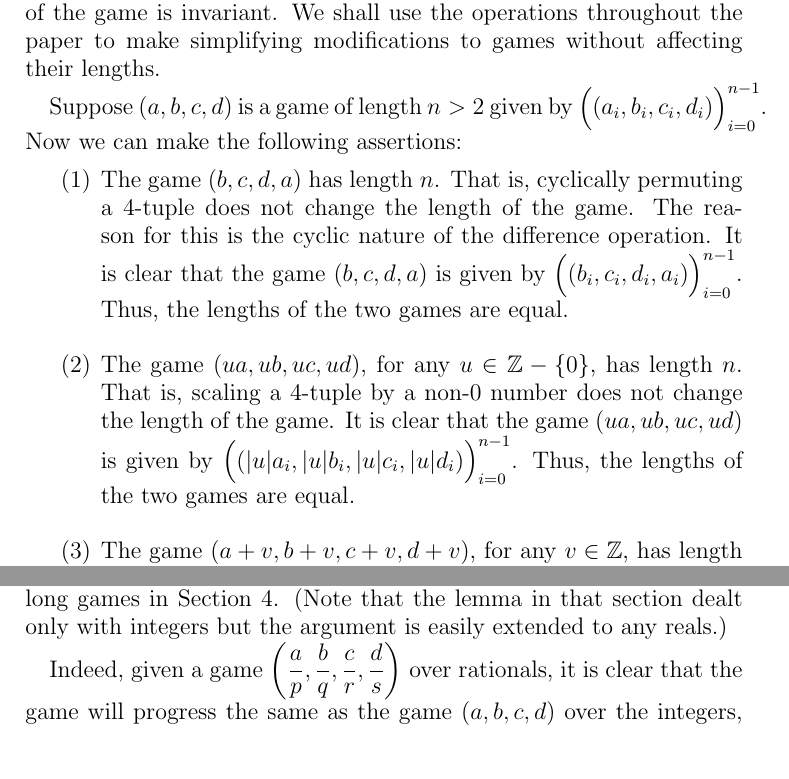
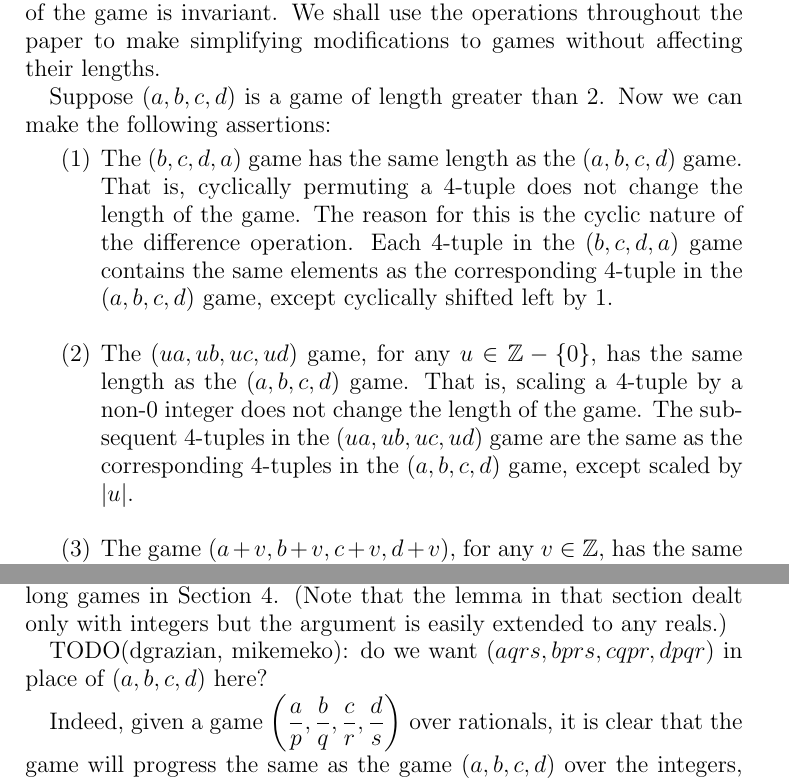
Before and after one commit to mikemeko/18.821-projects, a LaTeX paper (number_squares/number_squares_paper.tex): two parts of pages 3 and 10 of 11, joined at a grey line, cut so that both start at the same text. Compiled offline with pdfLaTeX.

Commit message:
polished invariants section

```diff
--- a/number_squares/number_squares_paper.tex
+++ b/number_squares/number_squares_paper.tex
@@ -152,12 +152,12 @@ In this section, we aim to make observations that will simplify our analysis in
 
 First, we list three operations on a game under which the length of the game is invariant. We shall use the operations throughout the paper to make simplifying modifications to games without affecting their lengths.
 
-Suppose $(a,b,c,d)$ is a game of length $n > 2$ given by $\Big((a_i, b_i, c_i, d_i)\Big)_{i=0}^{n - 1}$. Now we can make the following assertions:
+Suppose $(a,b,c,d)$ is a game of length greater than $2$. Now we can make the following assertions:
 
 \begin{enumerate}
-\item The game $(b,c,d,a)$ has length $n$. That is, cyclically permuting a $4$-tuple does not change the length of the game. The reason for this is the cyclic nature of the difference operation. It is clear that the game $(b,c,d,a)$ is given by $\Big((b_i, c_i, d_i, a_i)\Big)_{i=0}^{n - 1}$. Thus, the lengths of the two games are equal. \\
-\item The game $(ua, ub, uc, ud)$, for any $u \in \z - \{0\}$, has length $n$. That is, scaling a $4$-tuple by a non-$0$ number does not change the length of the game. It is clear that the game $(ua, ub, uc, ud)$ is given by $\Big((|u|a_i, |u|b_i, |u|c_i, |u|d_i)\Big)_{i=0}^{n - 1}$. Thus, the lengths of the two games are equal. \\
-\item The game $(a + v, b + v, c + v, d + v)$, for any $v \in \z$, has length $n$. That is, translating a $4$-tuple does not change the length of the game. After one step, the games $(a, b, c, d)$ and $(a + v, b + v, c + v, d + v)$ will be identical. Thus, the lengths of the two games are equal.
+\item The $(b,c,d,a)$ game has the same length as the $(a,b,c,d)$ game. That is, cyclically permuting a $4$-tuple does not change the length of the game. The reason for this is the cyclic nature of the difference operation. Each $4$-tuple in the $(b,c,d,a)$ game contains the same elements as the corresponding $4$-tuple in the $(a,b,c,d)$ game, except cyclically shifted left by $1$. \\
+\item The $(ua, ub, uc, ud)$ game, for any $u \in \z - \{0\}$, has the same length as the $(a,b,c,d)$ game. That is, scaling a $4$-tuple by a non-$0$ integer does not change the length of the game. The subsequent $4$-tuples in the $(ua, ub, uc, ud)$ game are the same as the corresponding $4$-tuples in the $(a,b,c,d)$ game, except scaled by $|u|$. \\
+\item The game $(a + v, b + v, c + v, d + v)$, for any $v \in \z$, has the same length as the $(a,b,c,d)$ game. That is, translating a $4$-tuple does not change the length of the game. After one step, the games $(a, b, c, d)$ and $(a + v, b + v, c + v, d + v)$ will be identical.
 \end{enumerate}
 
 Note that these assertions can be easily extended to any $k$-tuples, $k \in \zp$.
@@ -384,6 +384,8 @@ All games of $4$-tuples over $\mathbb{Q}$ are finite.
 
 The proof of this follows very easily from the fact that game length is invariant under the operation of scaling each element of the $4$-tuple by a non-zero quantity. We used this fact in our construction of arbitrarily long games in Section $\ref{sec:longgames}$. (Note that the lemma in that section dealt only with integers but the argument is easily extended to any reals.)
 
+TODO(dgrazian, mikemeko): do we want $(aqrs, bprs, cqpr, dpqr)$ in place of $(a,b,c,d)$ here?
+
 Indeed, given a game $\left(\dfrac{a}{p}, \dfrac{b}{q}, \dfrac{c}{r}, \dfrac{d}{s}\right)$ over rationals, it is clear that the game will progress the same as the game $(a, b, c, d)$ over the integers, with each tuple in the sequence scaled by $\dfrac{1}{pqrs}$. The result follows.
 
 %Though we have yet to understand the behavior of the difference over $\mathbb{R}$ to the same fullness and exhaustiveness as over $\mathbb{Z}$, there are still many interesting observations that can be made:
```
Also changed, not shown: number_squares/number_squares_paper.tex (2 more changed lines).
